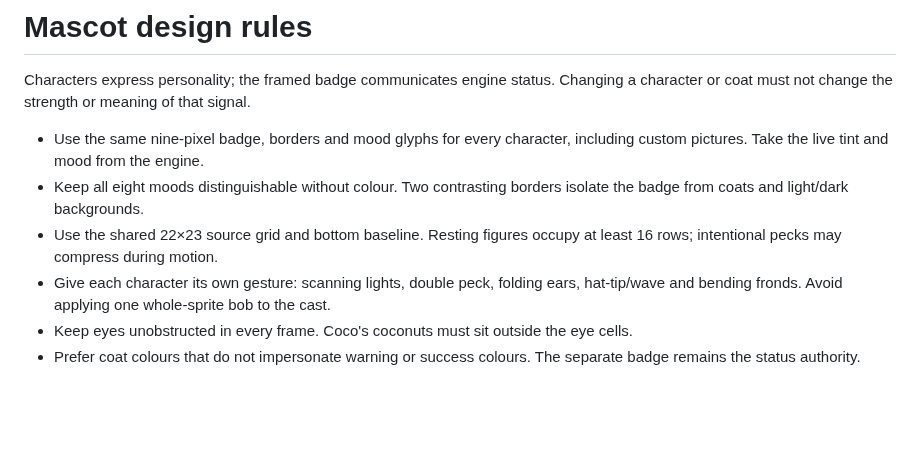
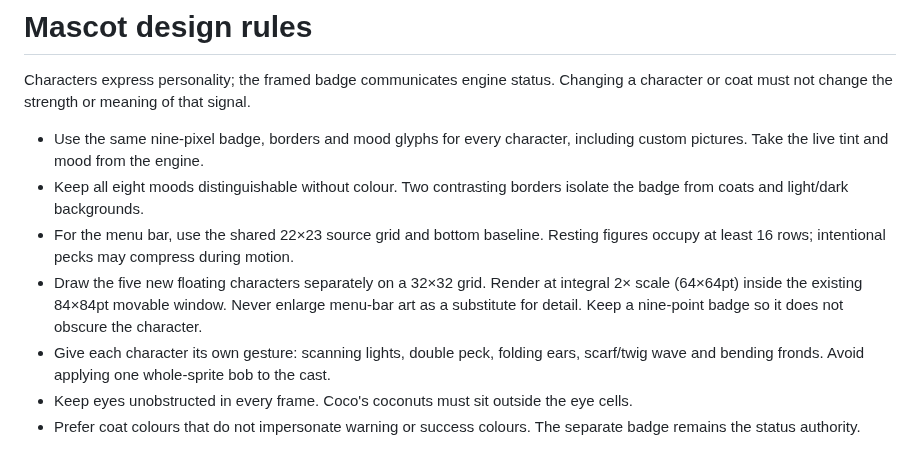
Before and after one commit to samiesmilz/wt-manager, a Markdown page: docs/mascot-design.md, the part around the change. Rendered like a GitHub page; blank space fills up the shorter version.

```diff
--- a/docs/mascot-design.md
+++ b/docs/mascot-design.md
@@ -5,8 +5,9 @@ Changing a character or coat must not change the strength or meaning of that sig
 
 - Use the same nine-pixel badge, borders and mood glyphs for every character, including custom pictures. Take the live tint and mood from the engine.
 - Keep all eight moods distinguishable without colour. Two contrasting borders isolate the badge from coats and light/dark backgrounds.
-- Use the shared 22×23 source grid and bottom baseline. Resting figures occupy at least 16 rows; intentional pecks may compress during motion.
-- Give each character its own gesture: scanning lights, double peck, folding ears, hat-tip/wave and bending fronds. Avoid applying one whole-sprite bob to the cast.
+- For the menu bar, use the shared 22×23 source grid and bottom baseline. Resting figures occupy at least 16 rows; intentional pecks may compress during motion.
+- Draw the five new floating characters separately on a 32×32 grid. Render at integral 2× scale (64×64pt) inside the existing 84×84pt movable window. Never enlarge menu-bar art as a substitute for detail. Keep a nine-point badge so it does not obscure the character.
+- Give each character its own gesture: scanning lights, double peck, folding ears, scarf/twig wave and bending fronds. Avoid applying one whole-sprite bob to the cast.
 - Keep eyes unobstructed in every frame. Coco's coconuts must sit outside the eye cells.
 - Prefer coat colours that do not impersonate warning or success colours. The separate badge remains the status authority.
 
```
Also changed, not shown: CHANGELOG.md (+8 -0 lines), README.md (+7 -5 lines), docs/images/mascots.png, docs/images/motions.gif, docs/images/signals.png, 14 other files.
